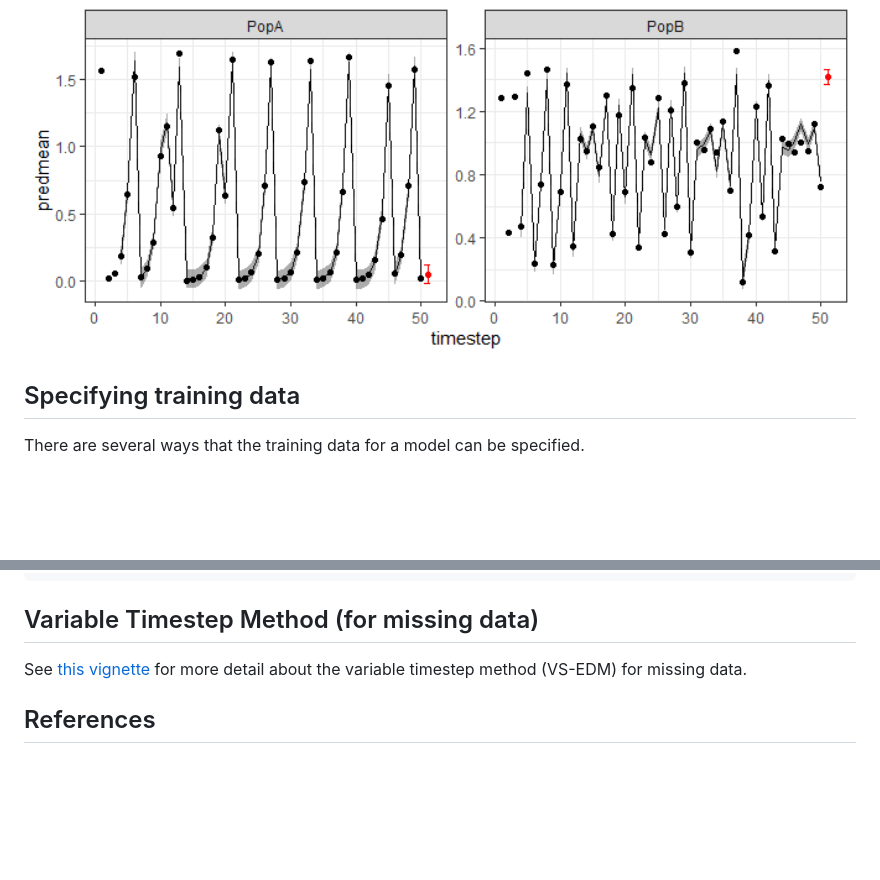
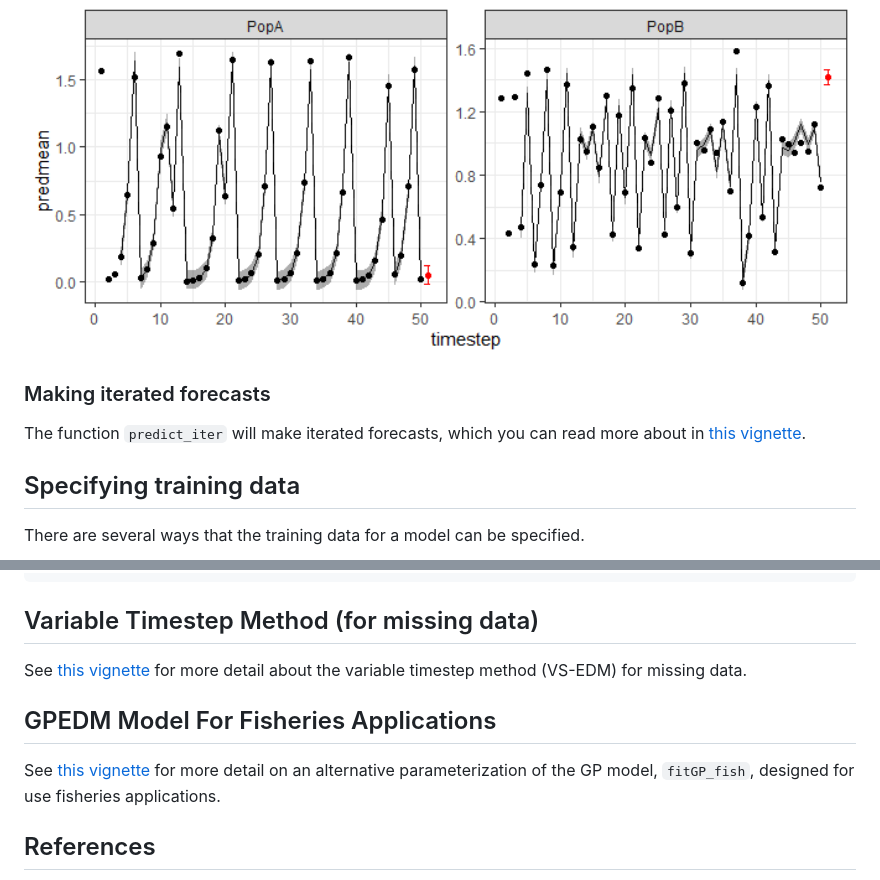
Before and after one commit to tanyalrogers/GPEDM, a Markdown page: README.md, 2 parts joined by grey strips. GitHub-like rendering; blank space fills up the shorter version.

Commit message:
add fisheries vignette and dataset, update man

```diff
--- a/README.md
+++ b/README.md
@@ -363,6 +363,12 @@ ggplot(tlogfore$insampresults,aes(x=timestep,y=predmean)) +
 
 <img src="man/figures/README-forecast-1.png" width="100%" />
 
+### Making iterated forecasts
+
+The function `predict_iter` will make iterated forecasts, which you can
+read more about in [this
+vignette](https://tanyalrogers.github.io/GPEDM/articles/fisheries.html#iterated-predictions-generally).
+
 ## Specifying training data
 
 There are several ways that the training data for a model can be
@@ -504,6 +510,13 @@ vignette](https://tanyalrogers.github.io/GPEDM/articles/vtimestep.html)
 for more detail about the variable timestep method (VS-EDM) for missing
 data.
 
+## GPEDM Model For Fisheries Applications
+
+See [this
+vignette](https://tanyalrogers.github.io/GPEDM/articles/fisheries.html)
+for more detail on an alternative parameterization of the GP model,
+`fitGP_fish`, designed for use fisheries applications.
+
 ## References
 
 Munch, S. B., Poynor, V., and Arriaza, J. L. 2017. Circumventing
```
Also changed, not shown: other parts of README.md (+6 -6 lines), NEWS.md (+6 -0 lines), man/figures/README-conditionals-1.png, man/figures/README-ggplot-conditionals-1.png, 15 other files.
